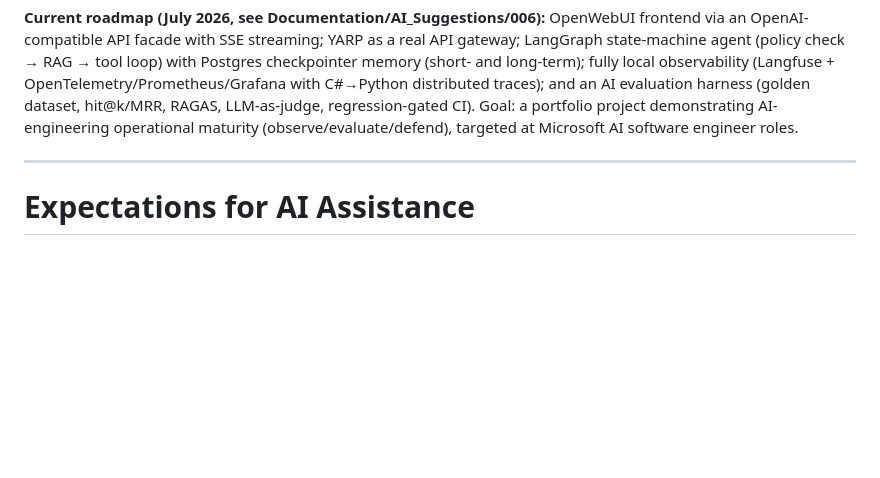
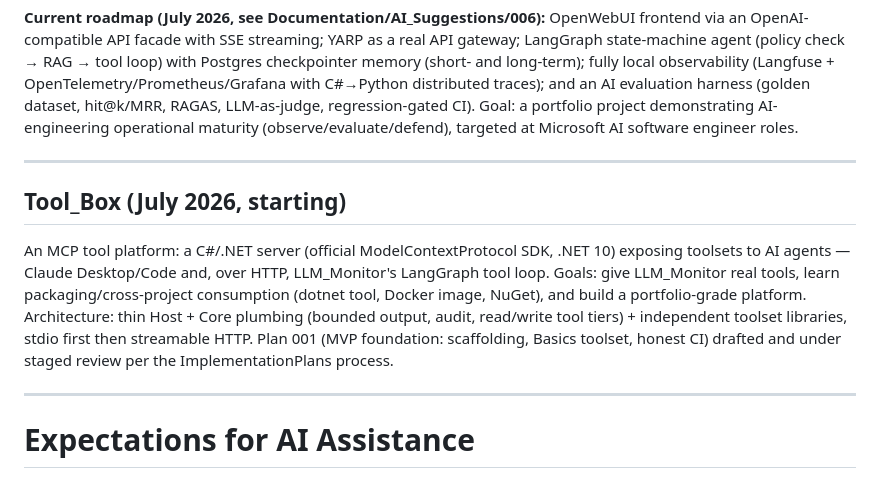
Before and after one commit to Timothy-Lee-Grant/Tool_Box, a Markdown page: persona.md, the part around the change. GitHub-like rendering; blank space fills up the shorter version.

Commit message:
MVP implementation plan creation.

```diff
--- a/persona.md
+++ b/persona.md
@@ -279,6 +279,12 @@ A self-built AI orchestration platform. Phase 1 was 100% hand-written code (AI u
 
 ---
 
+## Tool_Box (July 2026, starting)
+
+An MCP tool platform: a C#/.NET server (official ModelContextProtocol SDK, .NET 10) exposing toolsets to AI agents — Claude Desktop/Code and, over HTTP, LLM_Monitor's LangGraph tool loop. Goals: give LLM_Monitor real tools, learn packaging/cross-project consumption (dotnet tool, Docker image, NuGet), and build a portfolio-grade platform. Architecture: thin Host + Core plumbing (bounded output, audit, read/write tool tiers) + independent toolset libraries, stdio first then streamable HTTP. Plan 001 (MVP foundation: scaffolding, Basics toolset, honest CI) drafted and under staged review per the ImplementationPlans process.
+
+---
+
 # Expectations for AI Assistance
 
 When assisting me:
```
Also changed, not shown: Documentation/ImplementationPlans/001-MVP-Foundation.md (added, +140 -0 lines).
